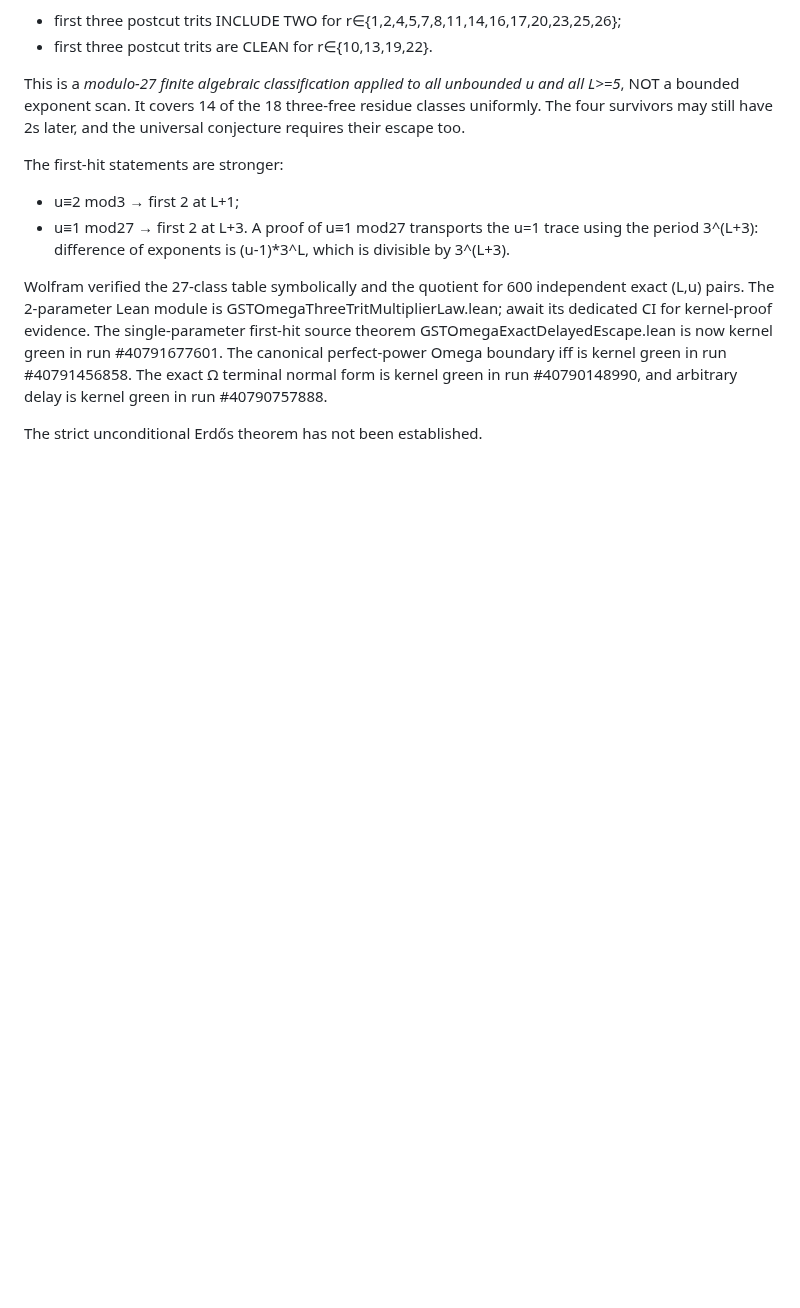
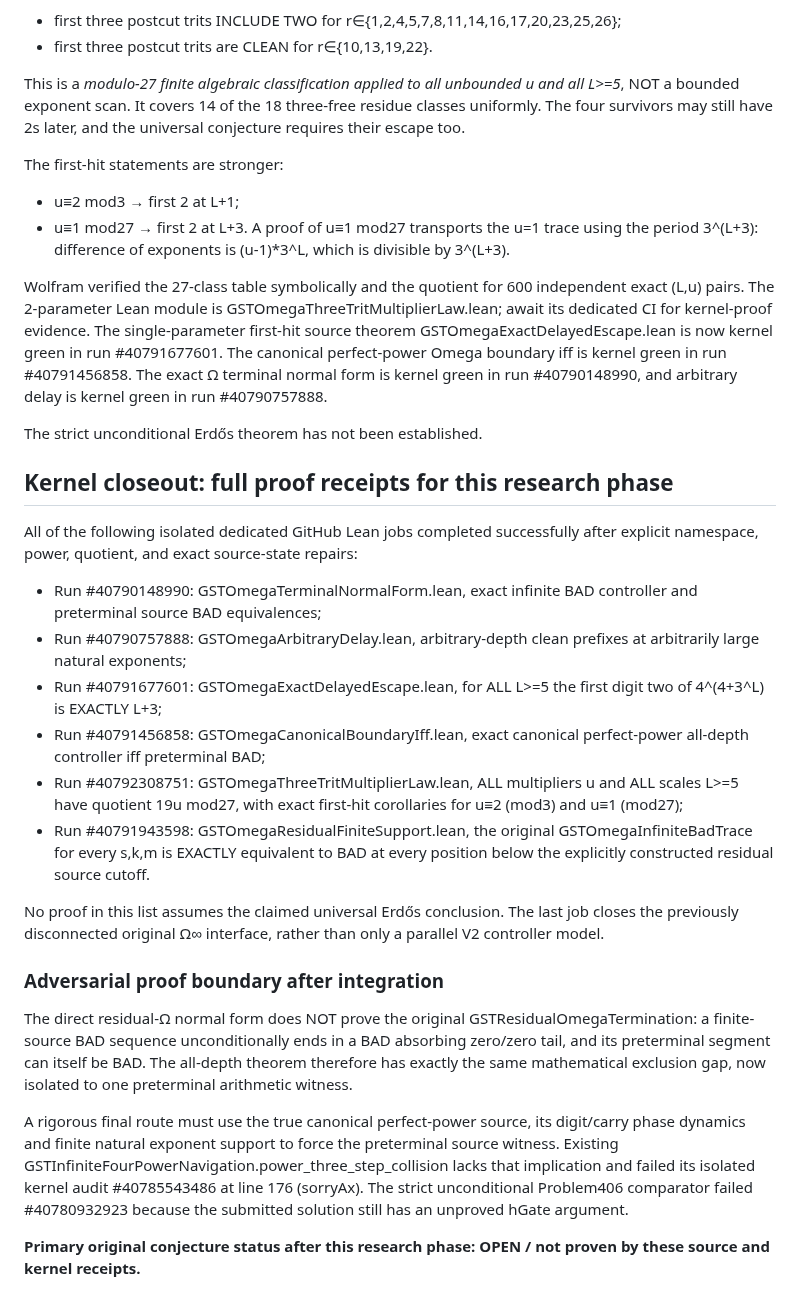
Before and after one commit to kyo-oo/erdosternary2, a Markdown page: derivations/GPT6_OMEGA_NONCIRCULAR_TERMINAL_20261029.md, the part around the change. Drawn GitHub-style; blank space fills up the shorter version.

Commit message:
Mathbox final checkpoint: six green Lean kernel receipts, original residual Ω source formalization, exact remaining witness barrier

```diff
--- a/derivations/GPT6_OMEGA_NONCIRCULAR_TERMINAL_20261029.md
+++ b/derivations/GPT6_OMEGA_NONCIRCULAR_TERMINAL_20261029.md
@@ -153,3 +153,50 @@ run #40791456858. The exact Ω terminal normal form is kernel green in
 run #40790148990, and arbitrary delay is kernel green in run #40790757888.
 
 The strict unconditional Erdős theorem has not been established.
+
+
+## Kernel closeout: full proof receipts for this research phase
+
+All of the following isolated dedicated GitHub Lean jobs completed successfully
+after explicit namespace, power, quotient, and exact source-state repairs:
+- Run #40790148990: GSTOmegaTerminalNormalForm.lean, exact infinite BAD
+  controller and preterminal source BAD equivalences;
+- Run #40790757888: GSTOmegaArbitraryDelay.lean, arbitrary-depth
+  clean prefixes at arbitrarily large natural exponents;
+- Run #40791677601: GSTOmegaExactDelayedEscape.lean, for ALL L>=5
+  the first digit two of 4^(4+3^L) is EXACTLY L+3;
+- Run #40791456858: GSTOmegaCanonicalBoundaryIff.lean, exact
+  canonical perfect-power all-depth controller iff preterminal BAD;
+- Run #40792308751: GSTOmegaThreeTritMultiplierLaw.lean, ALL
+  multipliers u and ALL scales L>=5 have quotient 19u mod27,
+  with exact first-hit corollaries for u≡2 (mod3) and
+  u≡1 (mod27);
+- Run #40791943598: GSTOmegaResidualFiniteSupport.lean, the
+  original GSTOmegaInfiniteBadTrace for every s,k,m is
+  EXACTLY equivalent to BAD at every position below the
+  explicitly constructed residual source cutoff.
+
+No proof in this list assumes the claimed universal Erdős conclusion.
+The last job closes the previously disconnected original Ω∞ interface,
+rather than only a parallel V2 controller model.
+
+### Adversarial proof boundary after integration
+
+The direct residual-Ω normal form does NOT prove the original
+GSTResidualOmegaTermination: a finite-source BAD sequence
+unconditionally ends in a BAD absorbing zero/zero tail, and its
+preterminal segment can itself be BAD. The all-depth theorem
+therefore has exactly the same mathematical exclusion gap,
+now isolated to one preterminal arithmetic witness.
+
+A rigorous final route must use the true canonical perfect-power
+source, its digit/carry phase dynamics and finite natural exponent
+support to force the preterminal source witness. Existing
+GSTInfiniteFourPowerNavigation.power_three_step_collision lacks
+that implication and failed its isolated kernel audit #40785543486
+at line 176 (sorryAx). The strict unconditional Problem406 comparator
+failed #40780932923 because the submitted solution still has an
+unproved hGate argument.
+
+**Primary original conjecture status after this research phase:
+OPEN / not proven by these source and kernel receipts.**
```
